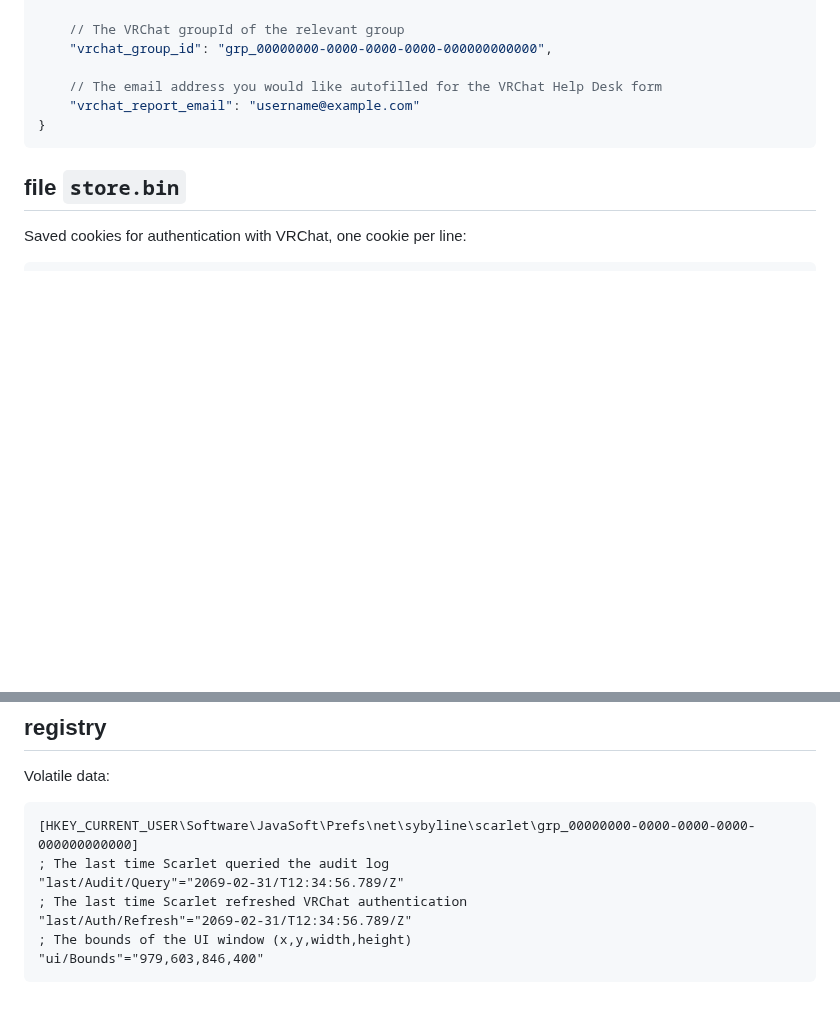
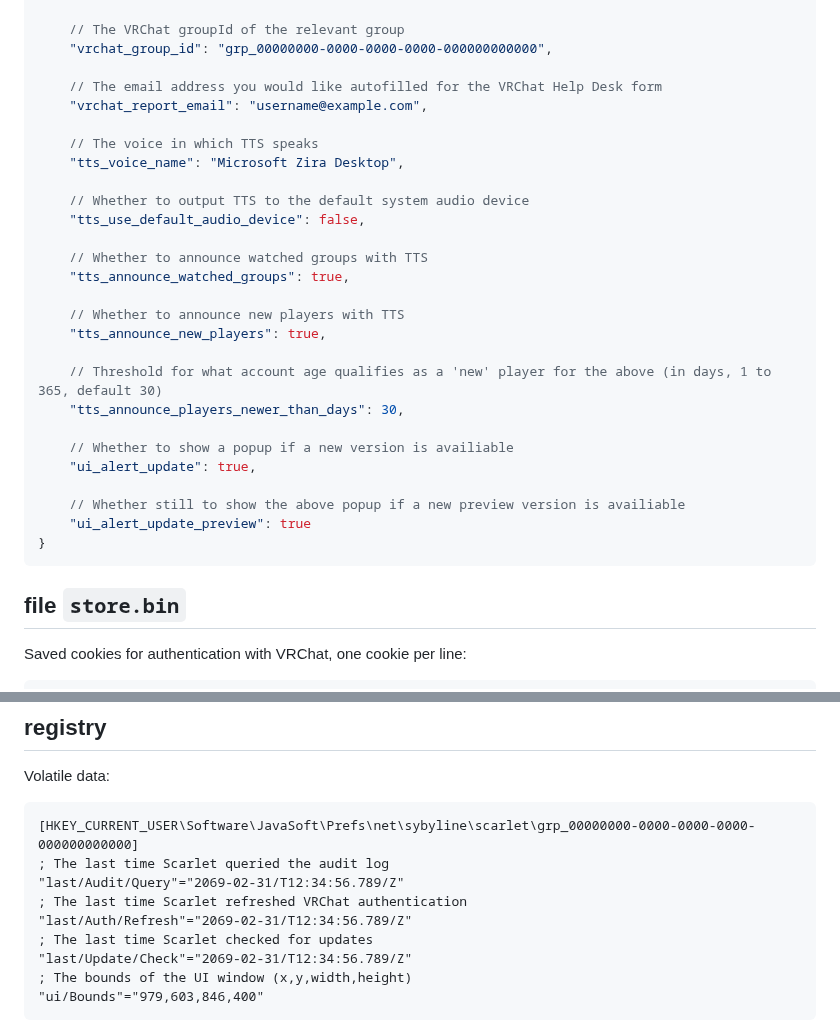
Before and after one commit to SybylineNetwork/Scarlet, a Markdown page: SETTINGS.md, 2 parts joined by grey strips. GitHub-like rendering; blank space fills up the shorter version.

````diff
--- a/SETTINGS.md
+++ b/SETTINGS.md
@@ -141,7 +141,28 @@ General settings for Scarlet:
     "vrchat_group_id": "grp_00000000-0000-0000-0000-000000000000",
 
     // The email address you would like autofilled for the VRChat Help Desk form
-    "vrchat_report_email": "username@example.com"
+    "vrchat_report_email": "username@example.com",
+
+    // The voice in which TTS speaks
+    "tts_voice_name": "Microsoft Zira Desktop",
+
+    // Whether to output TTS to the default system audio device
+    "tts_use_default_audio_device": false,
+
+    // Whether to announce watched groups with TTS
+    "tts_announce_watched_groups": true,
+
+    // Whether to announce new players with TTS
+    "tts_announce_new_players": true,
+
+    // Threshold for what account age qualifies as a 'new' player for the above (in days, 1 to 365, default 30)
+    "tts_announce_players_newer_than_days": 30,
+
+    // Whether to show a popup if a new version is availiable
+    "ui_alert_update": true,
+
+    // Whether still to show the above popup if a new preview version is availiable
+    "ui_alert_update_preview": true
 }
 ```
 
@@ -263,6 +284,8 @@ Volatile data:
 "last/Audit/Query"="2069-02-31/T12:34:56.789/Z"
 ; The last time Scarlet refreshed VRChat authentication
 "last/Auth/Refresh"="2069-02-31/T12:34:56.789/Z"
+; The last time Scarlet checked for updates
+"last/Update/Check"="2069-02-31/T12:34:56.789/Z"
 ; The bounds of the UI window (x,y,width,height)
 "ui/Bounds"="979,603,846,400"
 ```
````
Also changed, not shown: CHANGELOG.md (+8 -1 lines), README.md (+4 -0 lines), images/sybyline_scarlet.png (added), 13 other files.
